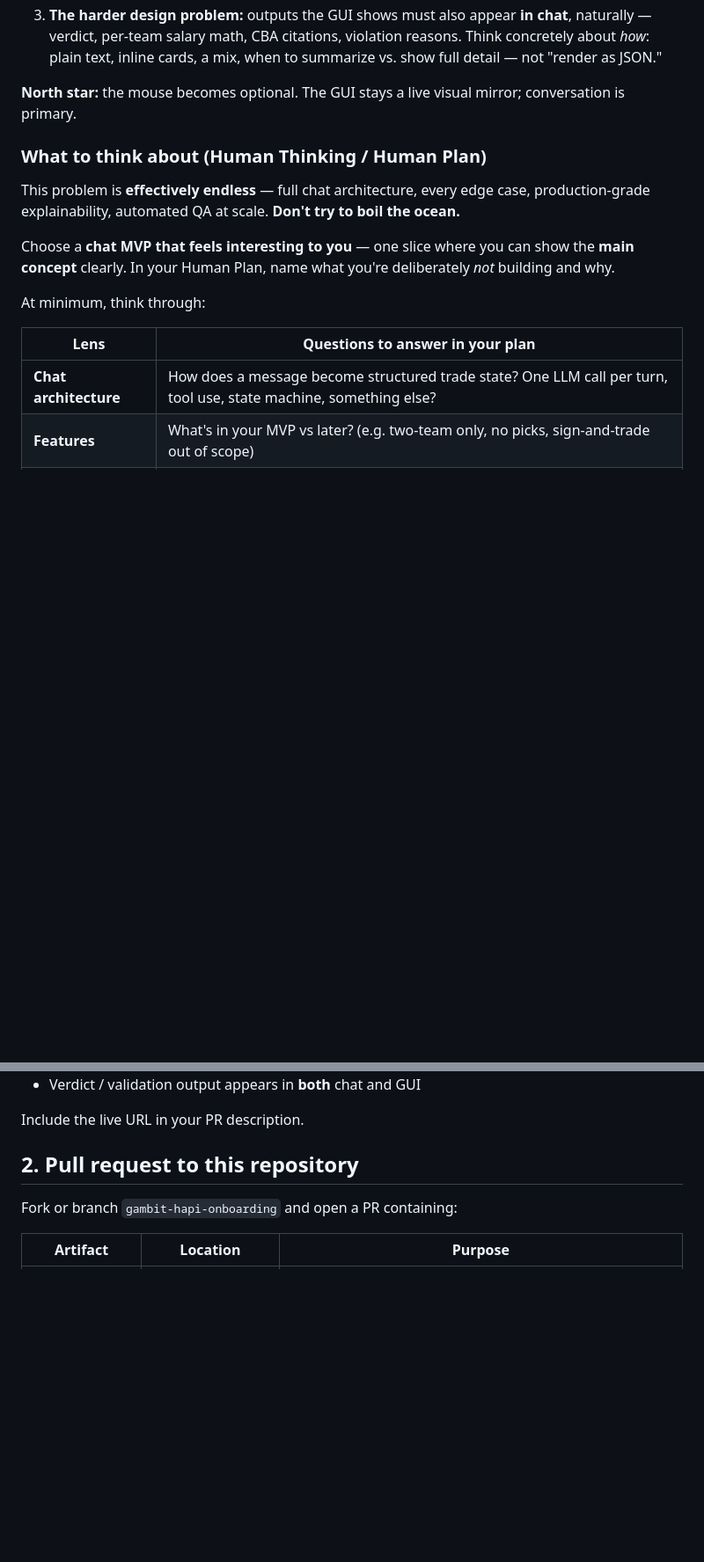
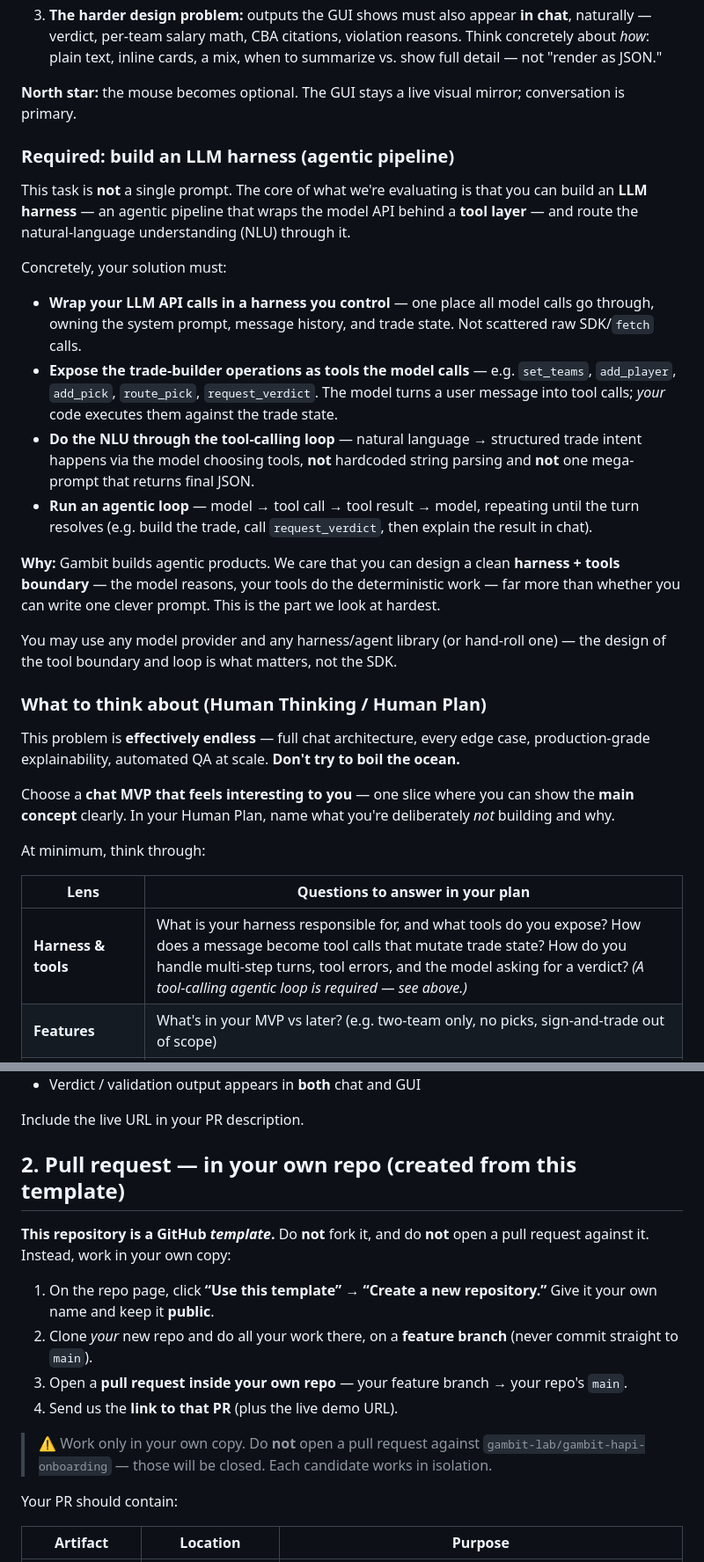
Before and after one commit to gambit-lab/gambit-hapi-onboarding, a Markdown page: gambit-onboarding-task.md, 2 parts joined by grey strips. Shown at 88% size. Drawn GitHub-style; blank space fills up the shorter version.

```diff
--- a/gambit-onboarding-task.md
+++ b/gambit-onboarding-task.md
@@ -188,6 +188,21 @@ Read in this order:
 
 **North star:** the mouse becomes optional. The GUI stays a live visual mirror; conversation is primary.
 
+### Required: build an LLM harness (agentic pipeline)
+
+This task is **not** a single prompt. The core of what we're evaluating is that you can build an **LLM harness** — an agentic pipeline that wraps the model API behind a **tool layer** — and route the natural-language understanding (NLU) through it.
+
+Concretely, your solution must:
+
+- **Wrap your LLM API calls in a harness you control** — one place all model calls go through, owning the system prompt, message history, and trade state. Not scattered raw SDK/`fetch` calls.
+- **Expose the trade-builder operations as tools the model calls** — e.g. `set_teams`, `add_player`, `add_pick`, `route_pick`, `request_verdict`. The model turns a user message into tool calls; *your* code executes them against the trade state.
+- **Do the NLU through the tool-calling loop** — natural language → structured trade intent happens via the model choosing tools, **not** hardcoded string parsing and **not** one mega-prompt that returns final JSON.
+- **Run an agentic loop** — model → tool call → tool result → model, repeating until the turn resolves (e.g. build the trade, call `request_verdict`, then explain the result in chat).
+
+**Why:** Gambit builds agentic products. We care that you can design a clean **harness + tools boundary** — the model reasons, your tools do the deterministic work — far more than whether you can write one clever prompt. This is the part we look at hardest.
+
+You may use any model provider and any harness/agent library (or hand-roll one) — the design of the tool boundary and loop is what matters, not the SDK.
+
 ### What to think about (Human Thinking / Human Plan)
 
 This problem is **effectively endless** — full chat architecture, every edge case, production-grade explainability, automated QA at scale. **Don't try to boil the ocean.**
@@ -198,7 +213,7 @@ At minimum, think through:
 
 | Lens | Questions to answer in your plan |
 |------|-------------------------------|
-| **Chat architecture** | How does a message become structured trade state? One LLM call per turn, tool use, state machine, something else? |
+| **Harness & tools** | What is your harness responsible for, and what tools do you expose? How does a message become tool calls that mutate trade state? How do you handle multi-step turns, tool errors, and the model asking for a verdict? *(A tool-calling agentic loop is required — see above.)* |
 | **Features** | What's in your MVP vs later? (e.g. two-team only, no picks, sign-and-trade out of scope) |
 | **Explainability** | When the user asks "why is this illegal?" — what do they see? Can they follow the reasoning without reading raw API JSON? |
 | **Traceability** | Can you reconstruct *what changed* after each chat turn? Is there a visible trail from "user said X" → "state updated Y" → "verdict Z"? |
@@ -250,9 +265,18 @@ Minimum behavior:
 
 Include the live URL in your PR description.
 
-## 2. Pull request to this repository
+## 2. Pull request — in your own repo (created from this template)
 
-Fork or branch `gambit-hapi-onboarding` and open a PR containing:
+**This repository is a GitHub _template_.** Do **not** fork it, and do **not** open a pull request against it. Instead, work in your own copy:
+
+1. On the repo page, click **“Use this template” → “Create a new repository.”** Give it your own name and keep it **public**.
+2. Clone *your* new repo and do all your work there, on a **feature branch** (never commit straight to `main`).
+3. Open a **pull request inside your own repo** — your feature branch → your repo's `main`.
+4. Send us the **link to that PR** (plus the live demo URL).
+
+> ⚠️ Work only in your own copy. Do **not** open a pull request against `gambit-lab/gambit-hapi-onboarding` — those will be closed. Each candidate works in isolation.
+
+Your PR should contain:
 
 | Artifact | Location | Purpose |
 |----------|----------|---------|
```
Also changed, not shown: other parts of gambit-onboarding-task.md (+6 -4 lines), README.md (+5 -3 lines).
